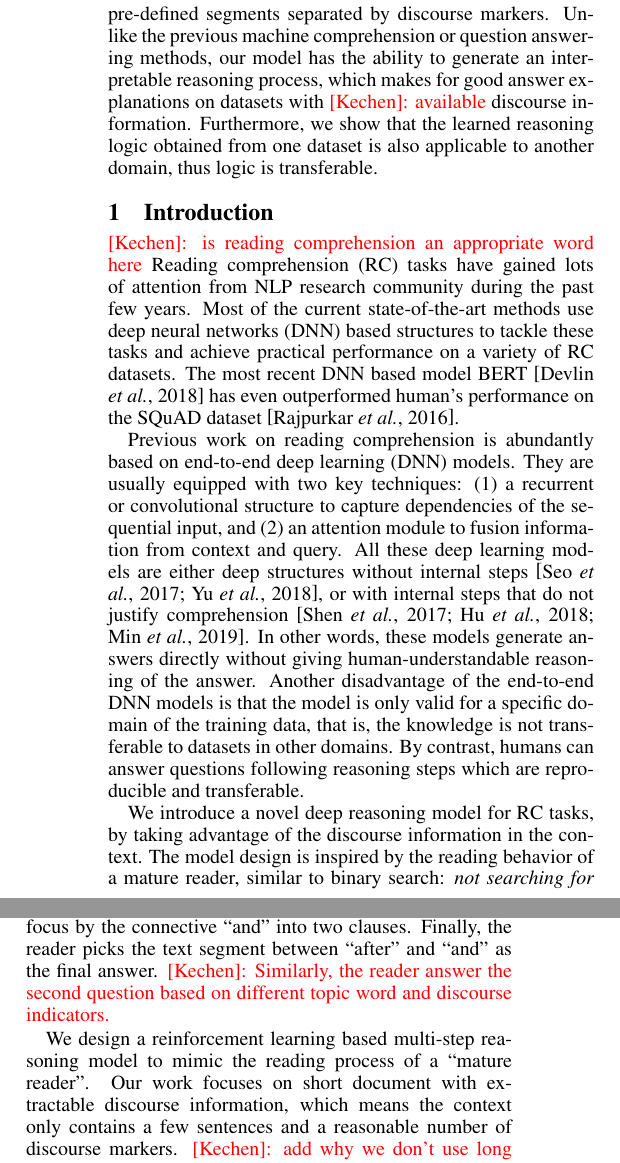
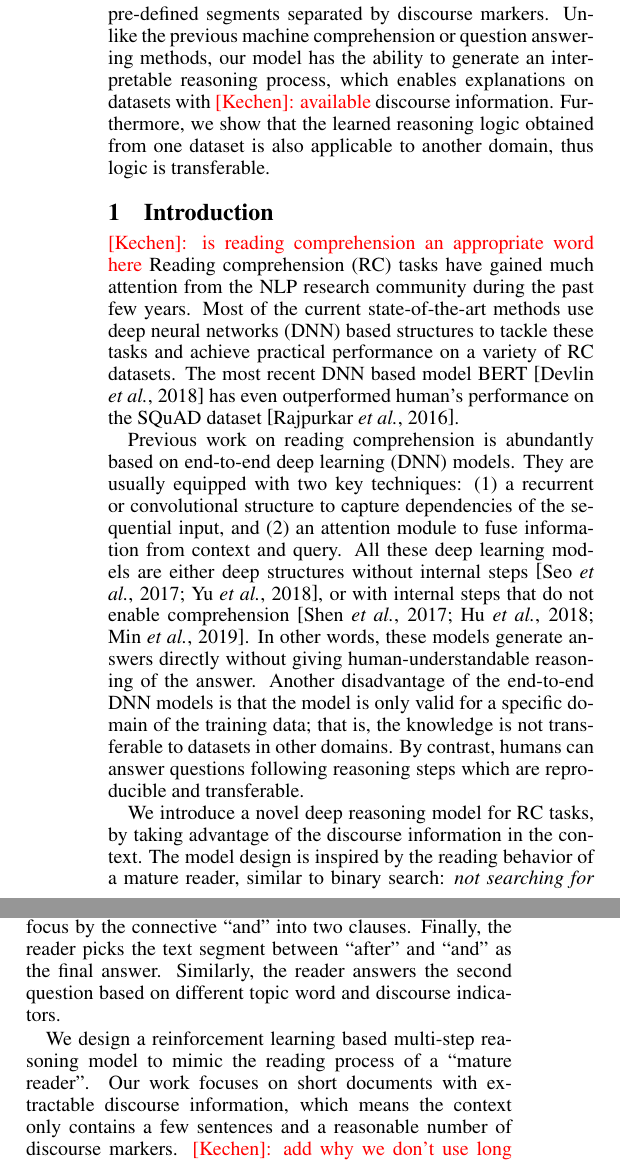
Before and after one commit to KechenQin/IJCAI--PRICAI--20-Example-on-typesetting-multiple-authors, a LaTeX document (main.tex, which reads body/abstrat.tex, body/introduction.tex): two parts of the columns of page 1 of 8, joined at a grey line, cut so that both start at the same text. Compiled offline with pdfLaTeX.

Commit message:
Updates from Overleaf

```diff
--- a/body/abstrat.tex
+++ b/body/abstrat.tex
@@ -1,2 +1,2 @@
-In this paper, we present a novel reinforcement learning (RL) based deep reasoning model (DRM) for reading comprehension tasks. By developing its reasoning ability, the model can search for the correct answer within the set of pre-defined segments separated by discourse markers. Unlike the previous machine comprehension or question answering methods, our model has the ability to generate an interpretable reasoning process, which makes for good answer explanations on datasets with \kechen{available} discourse information. Furthermore, we show that the learned reasoning logic obtained from one dataset is also applicable to another domain, thus logic is transferable.
+In this paper, we present a novel reinforcement learning (RL) based deep reasoning model (DRM) for reading comprehension tasks. By developing its reasoning ability, the model can search for the correct answer within the set of pre-defined segments separated by discourse markers. Unlike the previous machine comprehension or question answering methods, our model has the ability to generate an interpretable reasoning process, which enables explanations on datasets with \kechen{available} discourse information. Furthermore, we show that the learned reasoning logic obtained from one dataset is also applicable to another domain, thus logic is transferable.
 % , hence represents a general logic reasoning process.
--- a/body/introduction.tex
+++ b/body/introduction.tex
@@ -1,14 +1,14 @@
 \section{Introduction}
 % \kechen{We need a better definition of reasoning and highlight it. maybe we need to highlight our contribution on designing this RL framework, because some reviewer only think our work as an application of RL and they did not appreciate our setup. More RL related work. This is for both background and motivation of RL.}
 \kechen{is reading comprehension an appropriate word here}
-Reading comprehension (RC) tasks have gained lots of attention from NLP research community during the past few years.  %Two types of RC tasks are widely studied: the extractive question answering task, and the  multiple-choice question answering task.
+Reading comprehension (RC) tasks have gained much attention from the NLP research community during the past few years.  %Two types of RC tasks are widely studied: the extractive question answering task, and the  multiple-choice question answering task.
 Most of the current state-of-the-art methods use deep neural networks (DNN) based structures to tackle these tasks and achieve practical performance on a variety of RC datasets. The most recent DNN based model BERT \cite{DBLP:journals/corr/abs-1810-04805} has even outperformed human's performance on the SQuAD dataset \cite{DBLP:conf/emnlp/RajpurkarZLL16}.%Currently, most of the existing RC models are deep neural network based models,which generate/extract the answers by taking the given questions and documents as their inputs directly.
 
 %In light of these concerns, most efforts to solve text comprehension task have focused on generating the correct answer, but ignored to explain the reasoning process... Therefore, we define reasoning in the following way:...
 
 
-Previous work on reading comprehension is abundantly based on end-to-end deep learning (DNN) models. They are usually equipped with two key techniques: (1) a recurrent or convolutional structure to capture dependencies of the sequential input, and (2) an attention module to fusion information from context and query. All these deep learning models are either deep structures without internal steps \cite{DBLP:conf/iclr/SeoKFH17,DBLP:journals/corr/abs-1804-09541}, or with internal steps that do not justify comprehension \cite{DBLP:conf/kdd/ShenHGC17,DBLP:conf/ijcai/HuPHQW018,DBLP:conf/acl/MinZZH19}. In other words, these models generate answers directly without giving human-understandable reasoning of the answer. %These models are not fully interpretable as the models are capsuled as black-boxes with only their inputs and outputs observable. It is not very likely to extract any extra logic reasoning by analyzing the coefficients or the structures of the neural networks.
-Another disadvantage of the end-to-end DNN models is that the model is only valid for a specific domain of the training data, that is, the knowledge is not transferable to datasets in other domains. %Also, the knowledge are not explainable or interpretable as reasoning (by users).
+Previous work on reading comprehension is abundantly based on end-to-end deep learning (DNN) models. They are usually equipped with two key techniques: (1) a recurrent or convolutional structure to capture dependencies of the sequential input, and (2) an attention module to fuse information from context and query. All these deep learning models are either deep structures without internal steps \cite{DBLP:conf/iclr/SeoKFH17,DBLP:journals/corr/abs-1804-09541}, or with internal steps that do not enable comprehension \cite{DBLP:conf/kdd/ShenHGC17,DBLP:conf/ijcai/HuPHQW018,DBLP:conf/acl/MinZZH19}. In other words, these models generate answers directly without giving human-understandable reasoning of the answer. %These models are not fully interpretable as the models are capsuled as black-boxes with only their inputs and outputs observable. It is not very likely to extract any extra logic reasoning by analyzing the coefficients or the structures of the neural networks.
+Another disadvantage of the end-to-end DNN models is that the model is only valid for a specific domain of the training data; that is, the knowledge is not transferable to datasets in other domains. %Also, the knowledge are not explainable or interpretable as reasoning (by users).
 By contrast, humans can answer questions following reasoning steps which are reproducible and transferable.
 % , and the learned logic is transferable to other domains/tasks with very little adaptation effort. Therefore the current models are still quite different from the ``real human intelligence".
 
@@ -45,7 +45,7 @@ By contrast, humans can answer questions following reasoning steps which are rep
 % \kechen{add a sentence for RL related work: RL nowadays can be used to analyze latent structure...?}
 We introduce a novel deep reasoning model for RC tasks, by taking advantage of the discourse information in the context. The model design is inspired by the reading behavior of a mature reader, similar to binary search: \emph{not searching for the answer while sequentially reading the document}; instead reduce the search text iteratively based on question topics and discourse markers ( \emph{e.g.} ``however" and ``because")~\cite{assiri2011test,sungatullina2016metacognitive}.  These help the reader quickly decide the most relevant segments (pieces of text) to read, and skip those less relevant ones.
 
-Figure \ref{fig:qa_example} gives an example on how a ``mature reader" finds an answer to given questions in a context paragraph. First, by reading the question, the reader notices the topic word ``Nur ad-Din" and the question type ``when-". Then the reader searches for words that indicate \emph{time} from the given context, which is ``after". By analyzing the relationship between ``after" and the target word ``Nur ad-Din", the reader focuses on the context after ``after". Next, the reader splits the current focus by the connective ``and" into two clauses. Finally, the reader picks the text segment between ``after" and ``and" as the final answer. \kechen{Similarly, the reader answer the second question based on different topic word and discourse indicators.}
+Figure \ref{fig:qa_example} gives an example on how a ``mature reader" finds an answer to given questions in a context paragraph. First, by reading the question, the reader notices the topic word ``Nur ad-Din" and the question type ``when-". Then the reader searches for words that indicate \emph{time} from the given context, which is ``after". By analyzing the relationship between ``after" and the target word ``Nur ad-Din", the reader focuses on the context after ``after". Next, the reader splits the current focus by the connective ``and" into two clauses. Finally, the reader picks the text segment between ``after" and ``and" as the final answer. Similarly, the reader answers the second question based on different topic word and discourse indicators.
 
 % \kechen{People further build machine learning systems to answer ``How"- and ``Why"- questions with the help of discourse information \cite{DBLP:conf/acl/JansenSC14,DBLP:conf/acl/NarasimhanB15}.}
 
@@ -56,7 +56,7 @@ Figure \ref{fig:qa_example} gives an example on how a ``mature reader" finds an
 %The context is divided into 4 sub-segments by the discourse markers highlighted in red. \kechen{add explanation}
 
 
-We design a reinforcement learning based multi-step reasoning model to mimic the reading process of a ``mature reader". Our work focuses on short document with extractable discourse information, which means the context only contains a few sentences and a reasonable number of discourse markers. \kechen{add why we don't use long context?}. With this assumption, we can better interpret and evaluate our learned reasoning steps. %These reasoning steps are learned by analyzing the searching sequence among the text segments split by the discourse markers.
+We design a reinforcement learning based multi-step reasoning model to mimic the reading process of a ``mature reader". Our work focuses on short documents with extractable discourse information, which means the context only contains a few sentences and a reasonable number of discourse markers. \kechen{add why we don't use long context?}. With this assumption, we can better interpret and evaluate our learned reasoning steps. %These reasoning steps are learned by analyzing the searching sequence among the text segments split by the discourse markers.
 %To the best of our knowledge, this is the first interpretable multi-step system capable of learning the reasoning steps. %Our model does not only generate accurate answers, but also has an interpretable decision process that shows how the answers are produced.
 We test our model on two different types of tasks: an extractive question answering task on the Question-Answer Meaning Representations dataset (QAMRs) \cite{DBLP:conf/naacl/MichaelSHDZ18}; and an argument mining task \cite{DBLP:conf/lrec/ReedPRM08} on the persuasive essay dataset \cite{DBLP:conf/coling/StabG14}. We show that with the help of discourse information, our model can learn a human-like reasoning ability, which is generally applicable and transferable across domains.
 %Our deep reasoning model is designed to capture high-level information about context structures, and we demonstrate this by showing good domain transferability between different datasets and different tasks.
```
